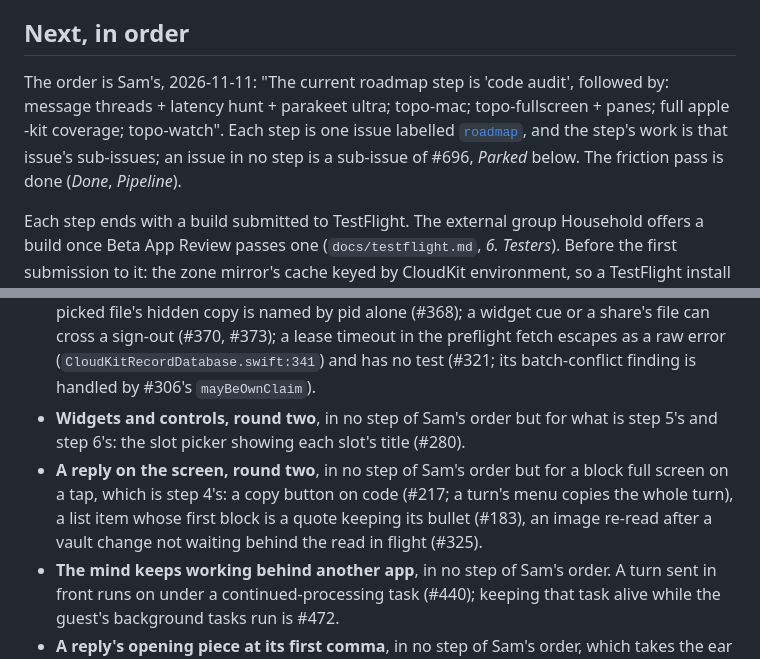
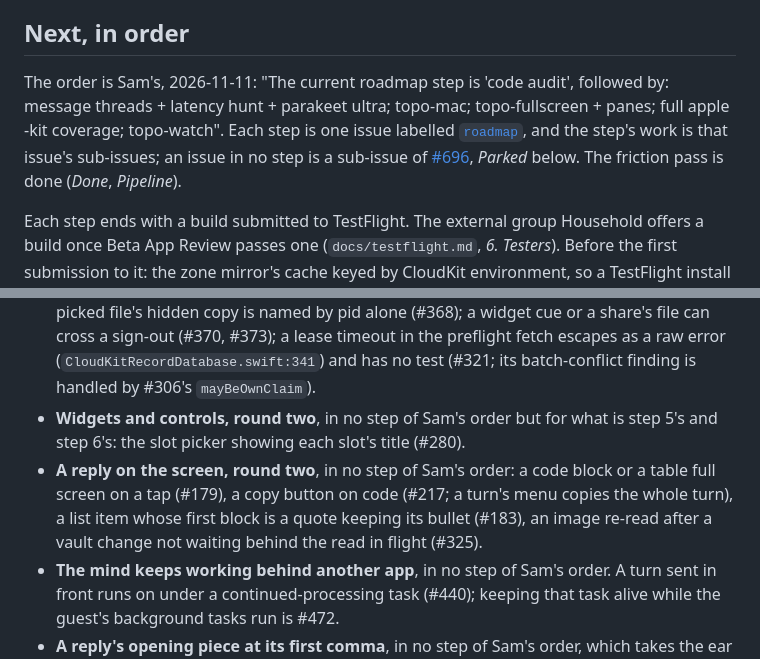
Before and after one commit to samdu/topo, a Markdown page: docs/roadmap.md, 2 parts joined by grey strips. Drawn GitHub-style.

```diff
--- a/docs/roadmap.md
+++ b/docs/roadmap.md
@@ -87,7 +87,7 @@ Struck through: shipped, then removed, with the reason.
 
 ## Next, in order
 
-The order is Sam's, 2026-11-11: "The current roadmap step is 'code audit', followed by: message threads + latency hunt + parakeet ultra; topo-mac; topo-fullscreen + panes; full apple -kit coverage; topo-watch". Each step is one issue labelled [`roadmap`](https://github.com/samdu/topo/issues?q=is%3Aissue+label%3Aroadmap), and the step's work is that issue's sub-issues; an issue in no step is a sub-issue of #696, *Parked* below. The friction pass is done (*Done*, *Pipeline*).
+The order is Sam's, 2026-11-11: "The current roadmap step is 'code audit', followed by: message threads + latency hunt + parakeet ultra; topo-mac; topo-fullscreen + panes; full apple -kit coverage; topo-watch". Each step is one issue labelled [`roadmap`](https://github.com/samdu/topo/issues?q=is%3Aissue+label%3Aroadmap), and the step's work is that issue's sub-issues; an issue in no step is a sub-issue of [#696](https://github.com/samdu/topo/issues/696), *Parked* below. The friction pass is done (*Done*, *Pipeline*).
 
 Each step ends with a build submitted to TestFlight. The external group Household offers a build once Beta App Review passes one (`docs/testflight.md`, *6. Testers*). Before the first submission to it: the zone mirror's cache keyed by CloudKit environment, so a TestFlight install over a debug build never offers production a development change token (#384); the bundle's size; a tester's battery drain (#609); and a first run's downloads on a small phone (#484, in step 2).
 
@@ -106,7 +106,7 @@ The issues here are sub-issues of #696.
 
 - **What the phone does, made right**, in no step of Sam's order. A login that dies mid-session is not noticed, since `SignIn.refresh` runs only at guest boot (`TopoApp.swift:59`), and a primary whose guest cannot start still holds the lease (#351; its first causes went with #360 and #517); a resumed guest can say the vault is unreachable while it is mounted (#357); `turn.heard` is marked twice a message by construction, once per path in `TurnRunner.swift` (117, 296), not a leak (#354), and the person's turn is saved ~4 s after it (#355, also step 2's); `topo log` is slow and fills with polling (#356); the mirror names every non-text file as skipped at every pass (#339); the `.topo` guard is case-sensitive (#367); a picked file's hidden copy is named by pid alone (#368); a widget cue or a share's file can cross a sign-out (#370, #373); a lease timeout in the preflight fetch escapes as a raw error (`CloudKitRecordDatabase.swift:341`) and has no test (#321; its batch-conflict finding is handled by #306's `mayBeOwnClaim`).
 - **Widgets and controls, round two**, in no step of Sam's order but for what is step 5's and step 6's: the slot picker showing each slot's title (#280).
-- **A reply on the screen, round two**, in no step of Sam's order but for a block full screen on a tap, which is step 4's: a copy button on code (#217; a turn's menu copies the whole turn), a list item whose first block is a quote keeping its bullet (#183), an image re-read after a vault change not waiting behind the read in flight (#325).
+- **A reply on the screen, round two**, in no step of Sam's order: a code block or a table full screen on a tap (#179), a copy button on code (#217; a turn's menu copies the whole turn), a list item whose first block is a quote keeping its bullet (#183), an image re-read after a vault change not waiting behind the read in flight (#325).
 - **The mind keeps working behind another app**, in no step of Sam's order. A turn sent in front runs on under a continued-processing task (#440); keeping that task alive while the guest's background tasks run is #472.
 - **A reply's opening piece at its first comma**, in no step of Sam's order, which takes the ear from Daphne's gains and not this: the piece ends at its first comma, semicolon or dash past 30 characters, not only at a sentence end (samdu/daphne-assistant#207), ready a median 0.28 s sooner on the 9 of 45 turns it changed on Daphne's eval.
 - **The guest's harness as one mod**, in no step of Sam's order: everything Topo fits into Claude Code from the inside, the `topo` and `apple-docs` skills, settings, hooks and prompt fragments, as one mod package installed in the guest, the tools staying CLI tools (#490, #533, #535, #536). Sam, 2026-11-04: "everything we need to jimmy into the harness should be in one mod".
```
Also changed, not shown: other parts of docs/roadmap.md (+7 -7 lines).
